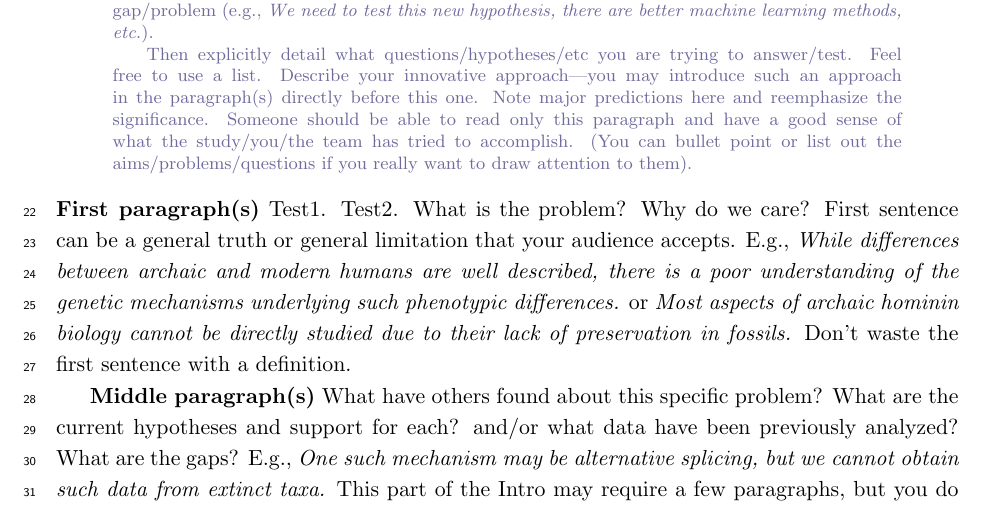
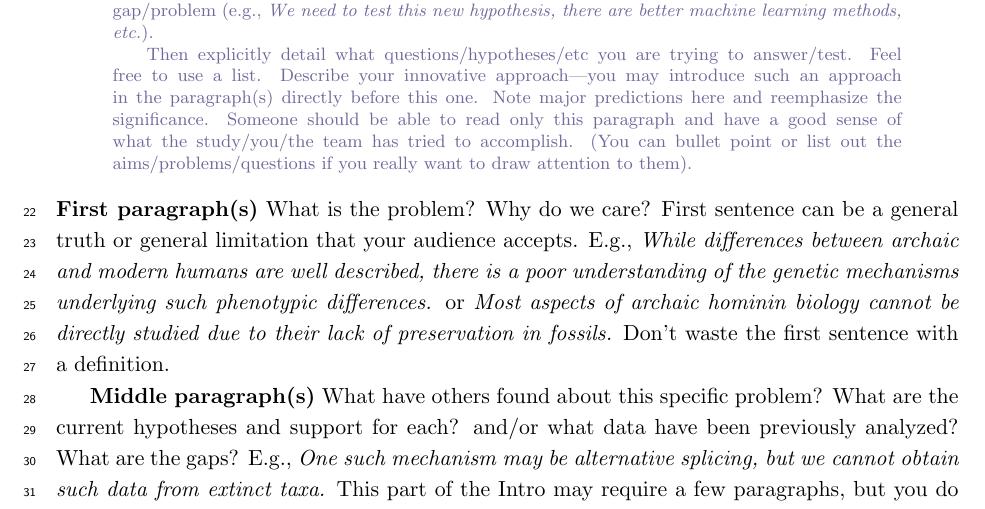
Before and after one commit to ZhaoTie-re/cteph.ms, a LaTeX paper (0main.tex, which reads 2intro.tex): part of page 2 of 10, cut so that both start at the same text. Compiled offline with pdfLaTeX.

Commit message:
Update LaTeX files: adjust timestamps, regenerate output files, and modify introduction text

```diff
--- a/2intro.tex
+++ b/2intro.tex
@@ -3,7 +3,7 @@
 \section{Introduction}
 \introTips % Delete the tips
 
-\noindent\textbf{First paragraph(s)} Test1. Test2. What is the problem? Why do we care?  First sentence can be a general truth or general limitation that your audience accepts. E.g., \textit{While differences between archaic and modern humans are well described, there is a poor understanding of the genetic mechanisms underlying such phenotypic differences.} or  \textit{Most aspects of archaic hominin biology cannot be directly studied due to their lack of preservation in fossils.} Don't waste the first sentence with a definition.
+\noindent\textbf{First paragraph(s)} What is the problem? Why do we care?  First sentence can be a general truth or general limitation that your audience accepts. E.g., \textit{While differences between archaic and modern humans are well described, there is a poor understanding of the genetic mechanisms underlying such phenotypic differences.} or  \textit{Most aspects of archaic hominin biology cannot be directly studied due to their lack of preservation in fossils.} Don't waste the first sentence with a definition.
 
 \textbf{Middle paragraph(s)} What have others found about this specific problem? What are the current hypotheses and support for each? and/or what data have been previously analyzed? What are the gaps? E.g., \textit{One such mechanism may be alternative splicing, but we cannot obtain such data from extinct taxa.} This part of the Intro may require a few paragraphs, but you do not need to fully review the history of work on the question. Focus on the current state of the field.
 
```
Also changed, not shown: 0main.pdf, 3 other files.
